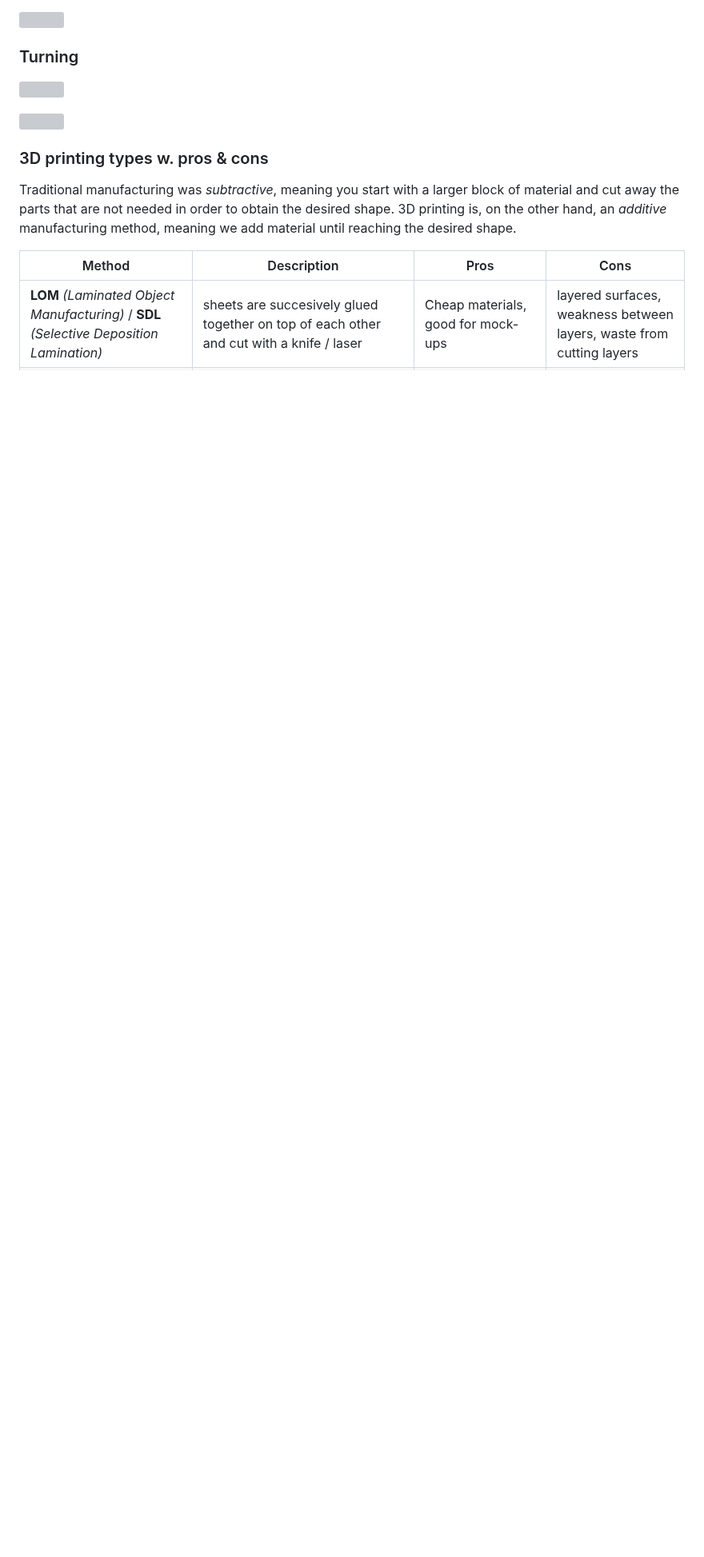
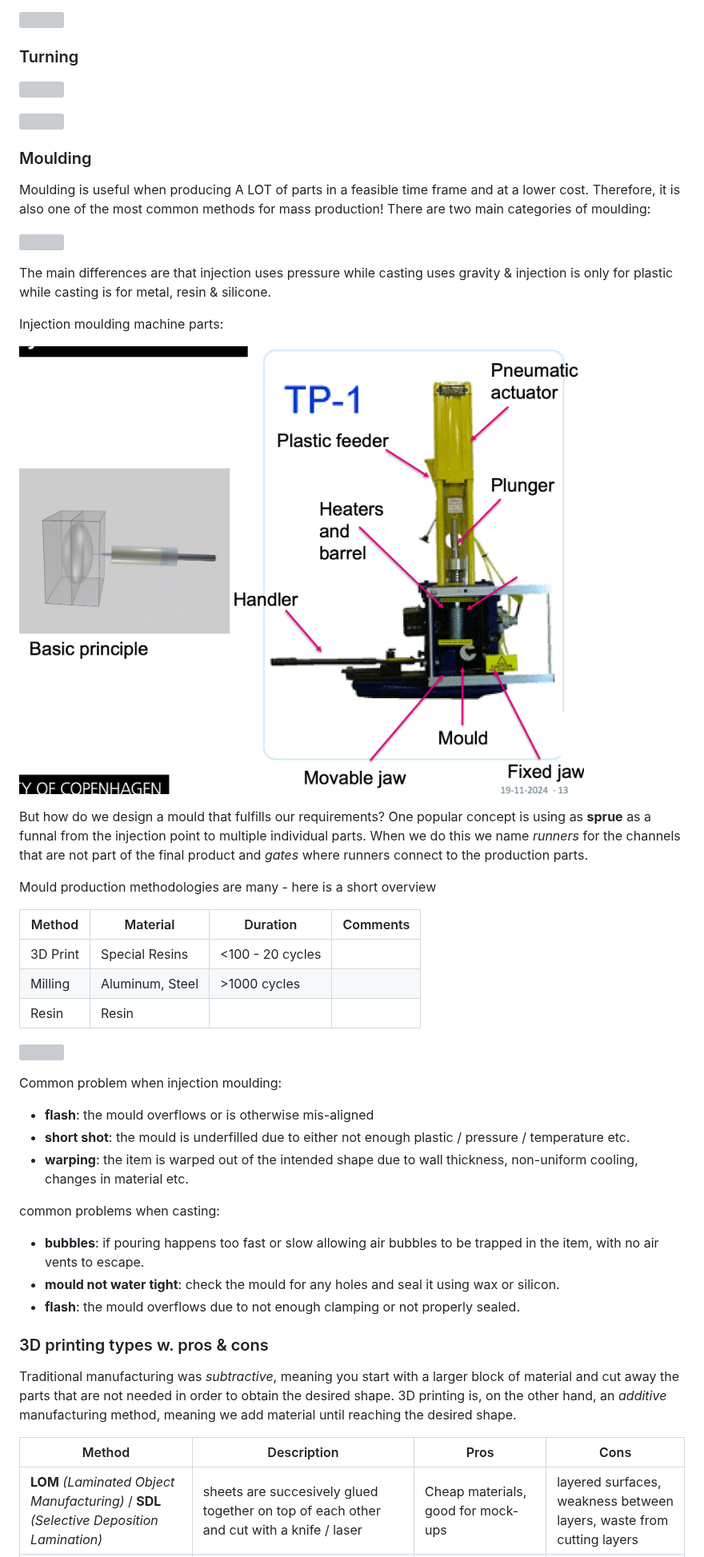
Before and after one commit to Mie-Jonasson/ComputerScienceMasters, a Markdown page: HowToMakeAlmostAnything/ExamNotes.md, the part around one of its changes. Shown at 80% size. Drawn GitHub-style; pictures changed too: HowToMakeAlmostAnything/images/injection_moulding.png (added); blank space fills up the shorter version; grey boxes are pictures that could not be loaded.

Commit message:
Add moulding notes from week 10

```diff
--- a/HowToMakeAlmostAnything/ExamNotes.md
+++ b/HowToMakeAlmostAnything/ExamNotes.md
@@ -227,6 +229,41 @@ It is important to clamp the parts properly in order to ensure reliable cutting
 ![](images/lathe.png)
 
 ![](images/lathe_tool.png)
+
+### Moulding
+Moulding is useful when producing A LOT of parts in a feasible time frame and at a lower cost. Therefore, it is also one of the most common methods for mass production!
+There are two main categories of moulding:
+
+![](images/moulding.png)
+
+The main differences are that injection uses pressure while casting uses gravity & injection is only for plastic while casting is for metal, resin & silicone.
+
+Injection moulding machine parts:
+
+![](images/injection_moulding.png)
+
+But how do we design a mould that fulfills our requirements?
+One popular concept is using as **sprue** as a funnal from the injection point to multiple individual parts. When we do this we name *runners* for the channels that are not part of the final product and *gates* where runners connect to the production parts.
+
+Mould production methodologies are many - here is a short overview
+
+| Method | Material | Duration | Comments |
+|--------|----------|----------|----------|
+| 3D Print | Special Resins | <100 - 20 cycles |  |
+| Milling | Aluminum, Steel | >1000 cycles |  |
+| Resin | Resin |  |  |
+
+![](images/resin_mould.png)
+
+Common problem when injection moulding:
+- **flash**: the mould overflows or is otherwise mis-aligned
+- **short shot**: the mould is underfilled due to either not enough plastic / pressure / temperature etc.
+- **warping**: the item is warped out of the intended shape due to wall thickness, non-uniform cooling, changes in material etc.
+
+common problems when casting:
+- **bubbles**: if pouring happens too fast or slow allowing air bubbles to be trapped in the item, with no air vents to escape.
+- **mould not water tight**: check the mould for any holes and seal it using wax or silicon.
+- **flash**: the mould overflows due to not enough clamping or not properly sealed.
 
 ### 3D printing types w. pros & cons
 Traditional manufacturing was *subtractive*, meaning you start with a larger block of material and cut away the parts that are not needed in order to obtain the desired shape.
```
Also changed, not shown: other parts of HowToMakeAlmostAnything/ExamNotes.md (+3 -1 lines), HowToMakeAlmostAnything/images/manufacturing_overview.png (added), 2 other files.
